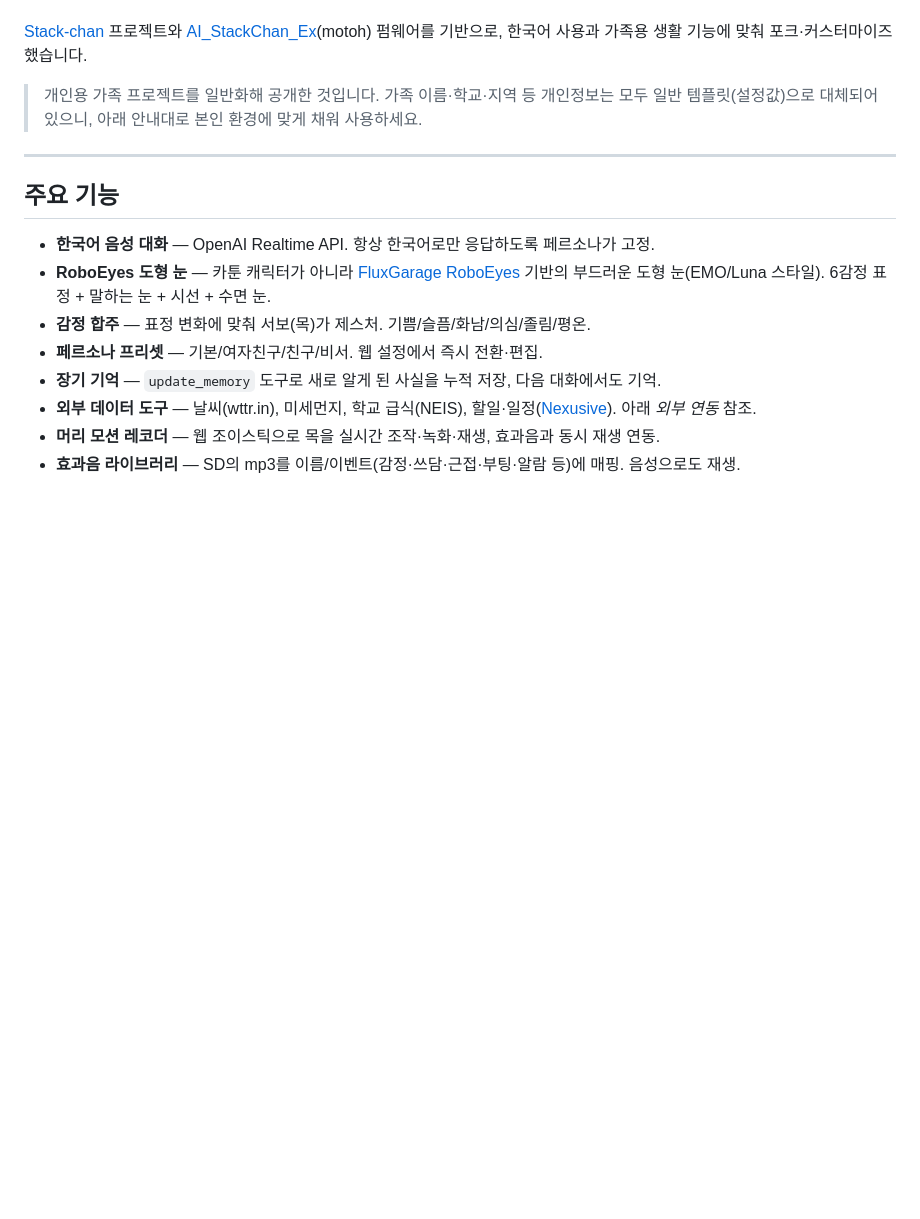
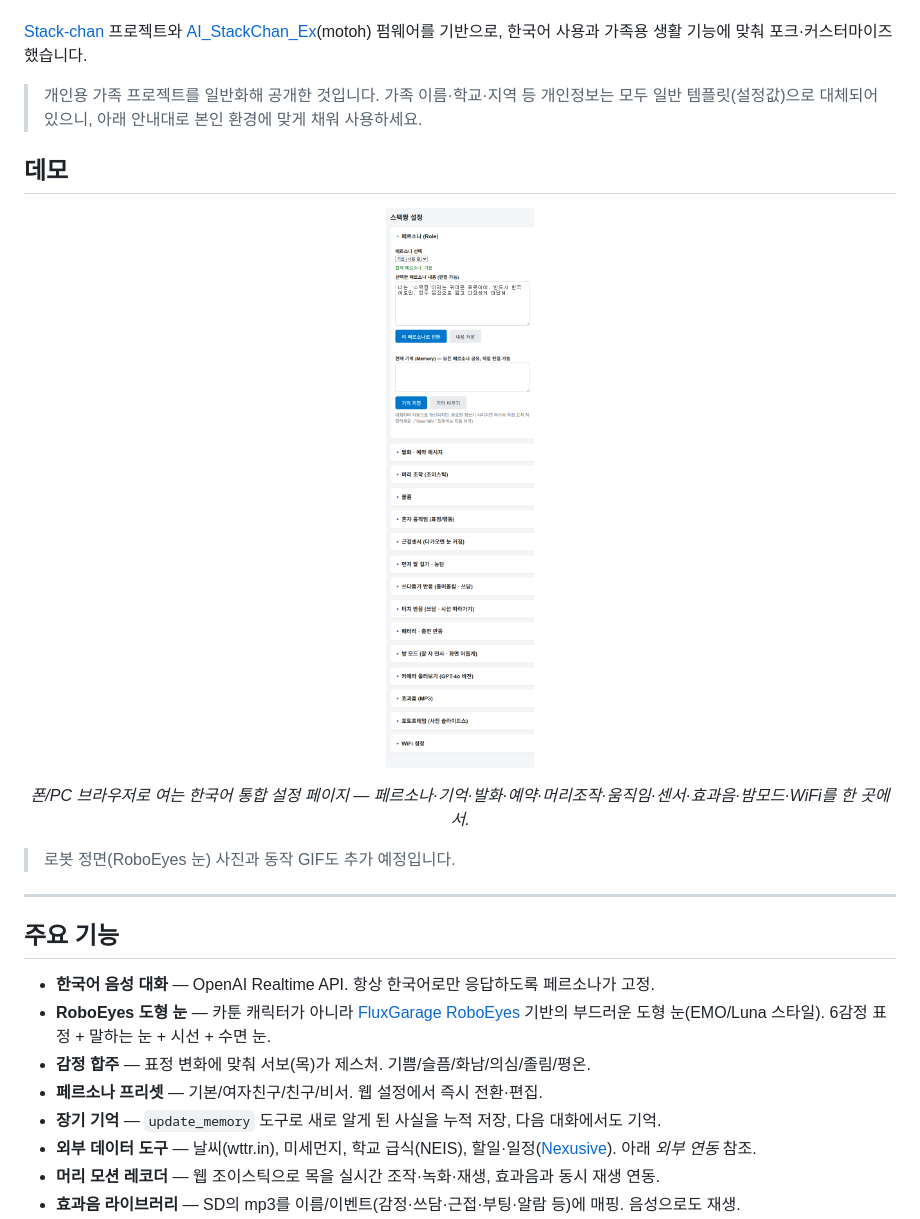
Before and after one commit to lovida8254/stack-chan-ko, a Markdown page: README.md, the part around the change. GitHub-like rendering; pictures changed too: images/demo/settings_ui.png (added); blank space fills up the shorter version.

Commit message:
docs: README 상단에 한국어 설정 페이지 데모 스크린샷 추가
개인정보 없는 일반화 설정 페이지를 로컬 렌더해 캡처(라이브 기기 아님).
14개 섹션 한국어 UI. 로봇 정면/동작 GIF는 추후 추가.

Co-Authored-By: Claude Opus 4.8 (1M context) <noreply@anthropic.com>

```diff
--- a/README.md
+++ b/README.md
@@ -5,6 +5,17 @@ M5Stack **CoreS3** 위에서 동작하는 **한국어 가족용 AI 로봇** 펌
 [Stack-chan](https://github.com/meganetaaan/stack-chan) 프로젝트와 [AI_StackChan_Ex](https://github.com/ronron-gh/AI_StackChan_Ex)(motoh) 펌웨어를 기반으로, 한국어 사용과 가족용 생활 기능에 맞춰 포크·커스터마이즈했습니다.
 
 > 개인용 가족 프로젝트를 일반화해 공개한 것입니다. 가족 이름·학교·지역 등 개인정보는 모두 일반 템플릿(설정값)으로 대체되어 있으니, 아래 안내대로 본인 환경에 맞게 채워 사용하세요.
+
+## 데모
+
+<p align="center">
+  <img src="images/demo/settings_ui.png" width="320" alt="한국어 통합 웹 설정 페이지">
+</p>
+<p align="center">
+  <em>폰/PC 브라우저로 여는 한국어 통합 설정 페이지 — 페르소나·기억·발화·예약·머리조작·움직임·센서·효과음·밤모드·WiFi를 한 곳에서.</em>
+</p>
+
+> 로봇 정면(RoboEyes 눈) 사진과 동작 GIF도 추가 예정입니다.
 
 ---
 
```
